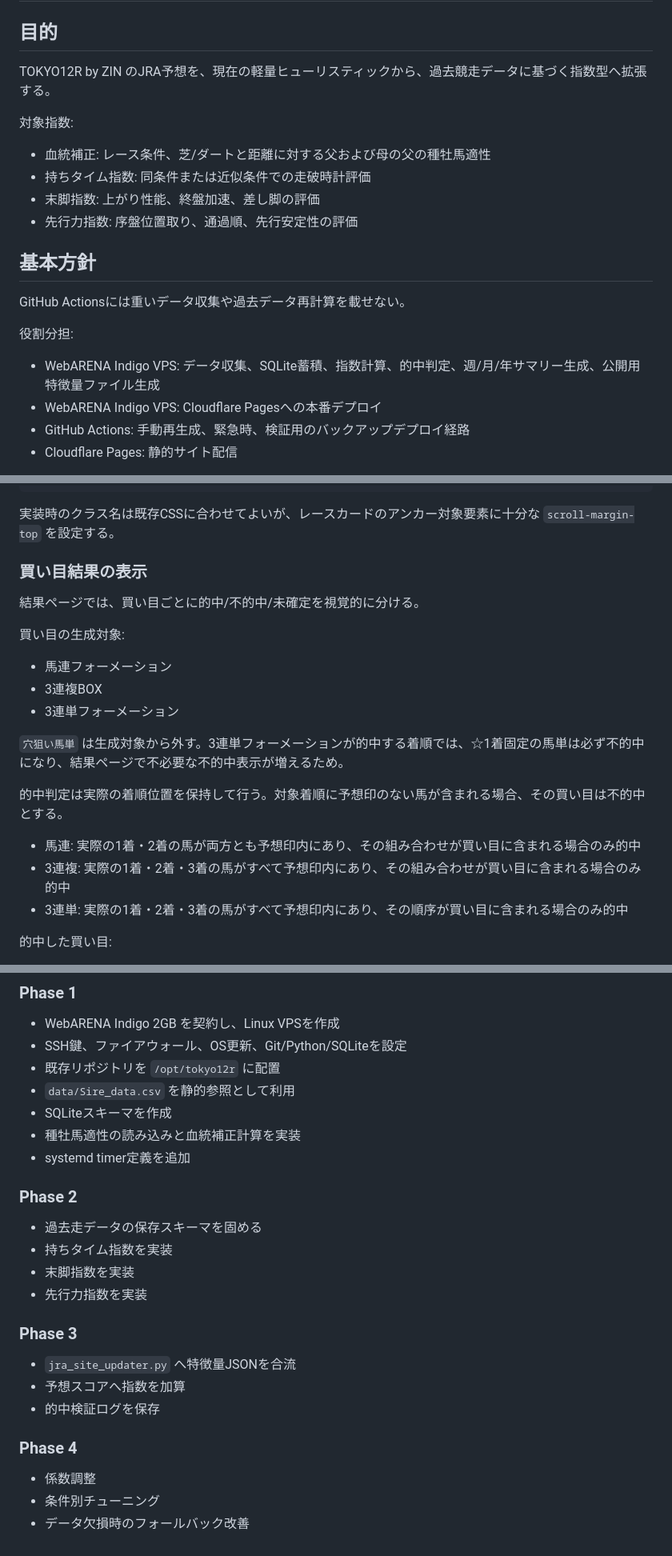
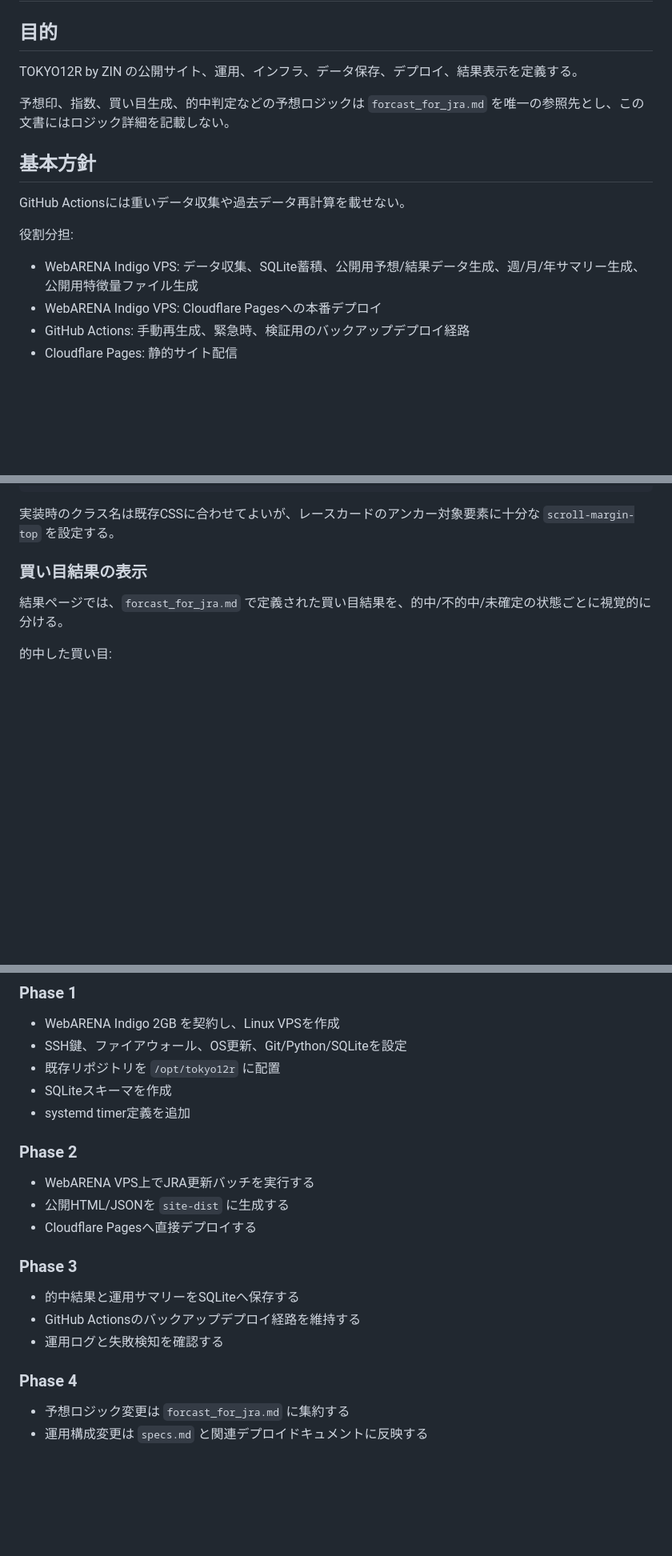
Before and after one commit to Coizumi/tokyo12r, a Markdown page: specs.md, 3 parts joined by grey strips. Shown at 80% size. GitHub-like rendering; blank space fills up the shorter version.

```diff
--- a/specs.md
+++ b/specs.md
@@ -2,14 +2,9 @@
 
 ## 目的
 
-TOKYO12R by ZIN のJRA予想を、現在の軽量ヒューリスティックから、過去競走データに基づく指数型へ拡張する。
+TOKYO12R by ZIN の公開サイト、運用、インフラ、データ保存、デプロイ、結果表示を定義する。
 
-対象指数:
-
-- 血統補正: レース条件、芝/ダートと距離に対する父および母の父の種牡馬適性
-- 持ちタイム指数: 同条件または近似条件での走破時計評価
-- 末脚指数: 上がり性能、終盤加速、差し脚の評価
-- 先行力指数: 序盤位置取り、通過順、先行安定性の評価
+予想印、指数、買い目生成、的中判定などの予想ロジックは `forcast_for_jra.md` を唯一の参照先とし、この文書にはロジック詳細を記載しない。
 
 ## 基本方針
 
@@ -17,7 +12,7 @@ GitHub Actionsには重いデータ収集や過去データ再計算を載せな
 
 役割分担:
 
-- WebARENA Indigo VPS: データ収集、SQLite蓄積、指数計算、的中判定、週/月/年サマリー生成、公開用特徴量ファイル生成
+- WebARENA Indigo VPS: データ収集、SQLite蓄積、公開用予想/結果データ生成、週/月/年サマリー生成、公開用特徴量ファイル生成
 - WebARENA Indigo VPS: Cloudflare Pagesへの本番デプロイ
 - GitHub Actions: 手動再生成、緊急時、検証用のバックアップデプロイ経路
 - Cloudflare Pages: 静的サイト配信
@@ -203,21 +194,7 @@ CSS要件:
 
 ### 買い目結果の表示
 
-結果ページでは、買い目ごとに的中/不的中/未確定を視覚的に分ける。
-
-買い目の生成対象:
-
-- 馬連フォーメーション
-- 3連複BOX
-- 3連単フォーメーション
-
-`穴狙い馬単` は生成対象から外す。3連単フォーメーションが的中する着順では、☆1着固定の馬単は必ず不的中になり、結果ページで不必要な不的中表示が増えるため。
-
-的中判定は実際の着順位置を保持して行う。対象着順に予想印のない馬が含まれる場合、その買い目は不的中とする。
-
-- 馬連: 実際の1着・2着の馬が両方とも予想印内にあり、その組み合わせが買い目に含まれる場合のみ的中
-- 3連複: 実際の1着・2着・3着の馬がすべて予想印内にあり、その組み合わせが買い目に含まれる場合のみ的中
-- 3連単: 実際の1着・2着・3着の馬がすべて予想印内にあり、その順序が買い目に含まれる場合のみ的中
+結果ページでは、`forcast_for_jra.md` で定義された買い目結果を、的中/不的中/未確定の状態ごとに視覚的に分ける。
 
 的中した買い目:
 
@@ -574,26 +420,22 @@ GitHub Actionsは過去データDBを持たない。VPSが生成した公開用
 - WebARENA Indigo 2GB を契約し、Linux VPSを作成
 - SSH鍵、ファイアウォール、OS更新、Git/Python/SQLiteを設定
 - 既存リポジトリを `/opt/tokyo12r` に配置
-- `data/Sire_data.csv` を静的参照として利用
 - SQLiteスキーマを作成
-- 種牡馬適性の読み込みと血統補正計算を実装
 - systemd timer定義を追加
 
 ### Phase 2
 
-- 過去走データの保存スキーマを固める
-- 持ちタイム指数を実装
-- 末脚指数を実装
-- 先行力指数を実装
+- WebARENA VPS上でJRA更新バッチを実行する
+- 公開HTML/JSONを `site-dist` に生成する
+- Cloudflare Pagesへ直接デプロイする
 
 ### Phase 3
 
-- `jra_site_updater.py` へ特徴量JSONを合流
-- 予想スコアへ指数を加算
-- 的中検証ログを保存
+- 的中結果と運用サマリーをSQLiteへ保存する
+- GitHub Actionsのバックアップデプロイ経路を維持する
+- 運用ログと失敗検知を確認する
 
 ### Phase 4
 
-- 係数調整
-- 条件別チューニング
-- データ欠損時のフォールバック改善
+- 予想ロジック変更は `forcast_for_jra.md` に集約する
+- 運用構成変更は `specs.md` と関連デプロイドキュメントに反映する
```
Also changed, not shown: other parts of specs.md (+16 -151 lines), forcast_for_jra.md (+186 -147 lines).
